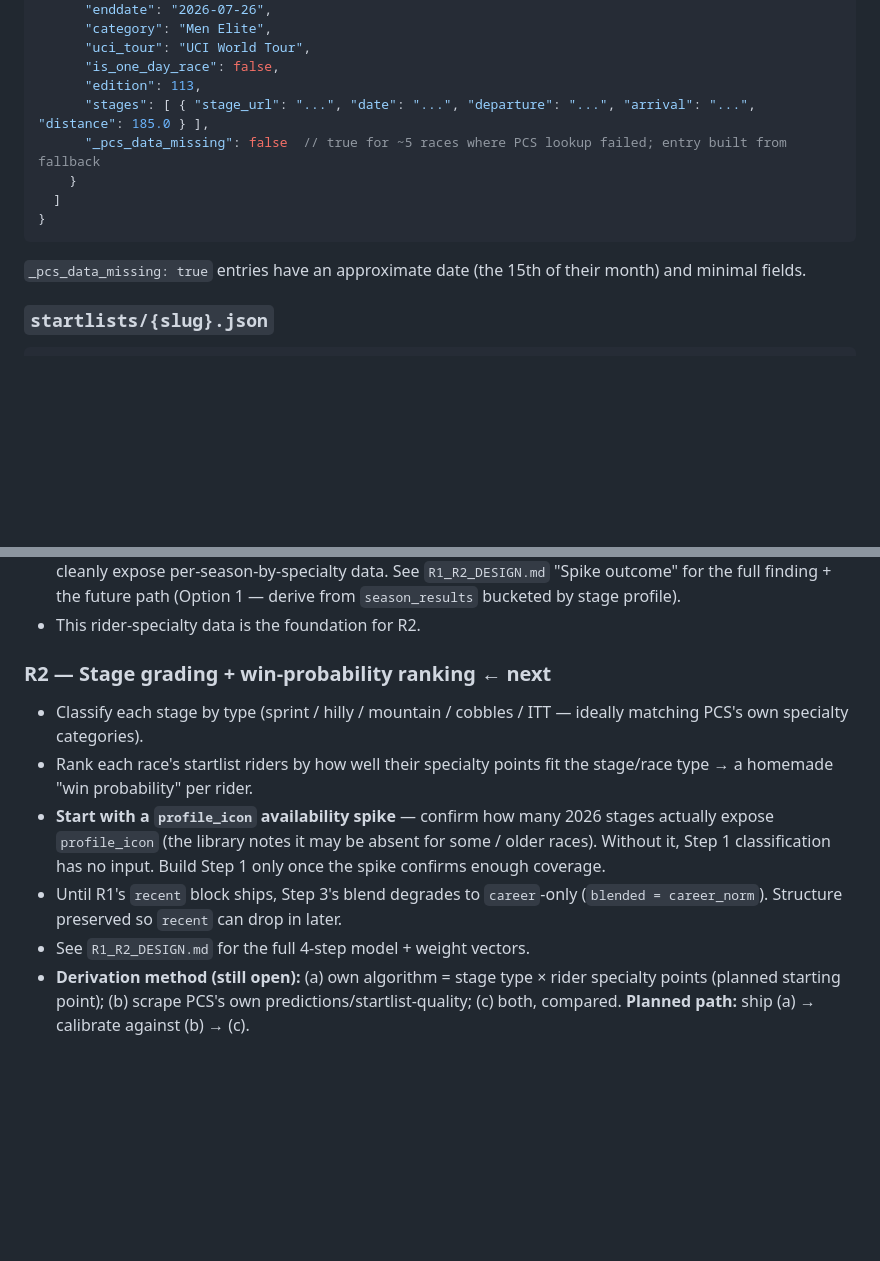
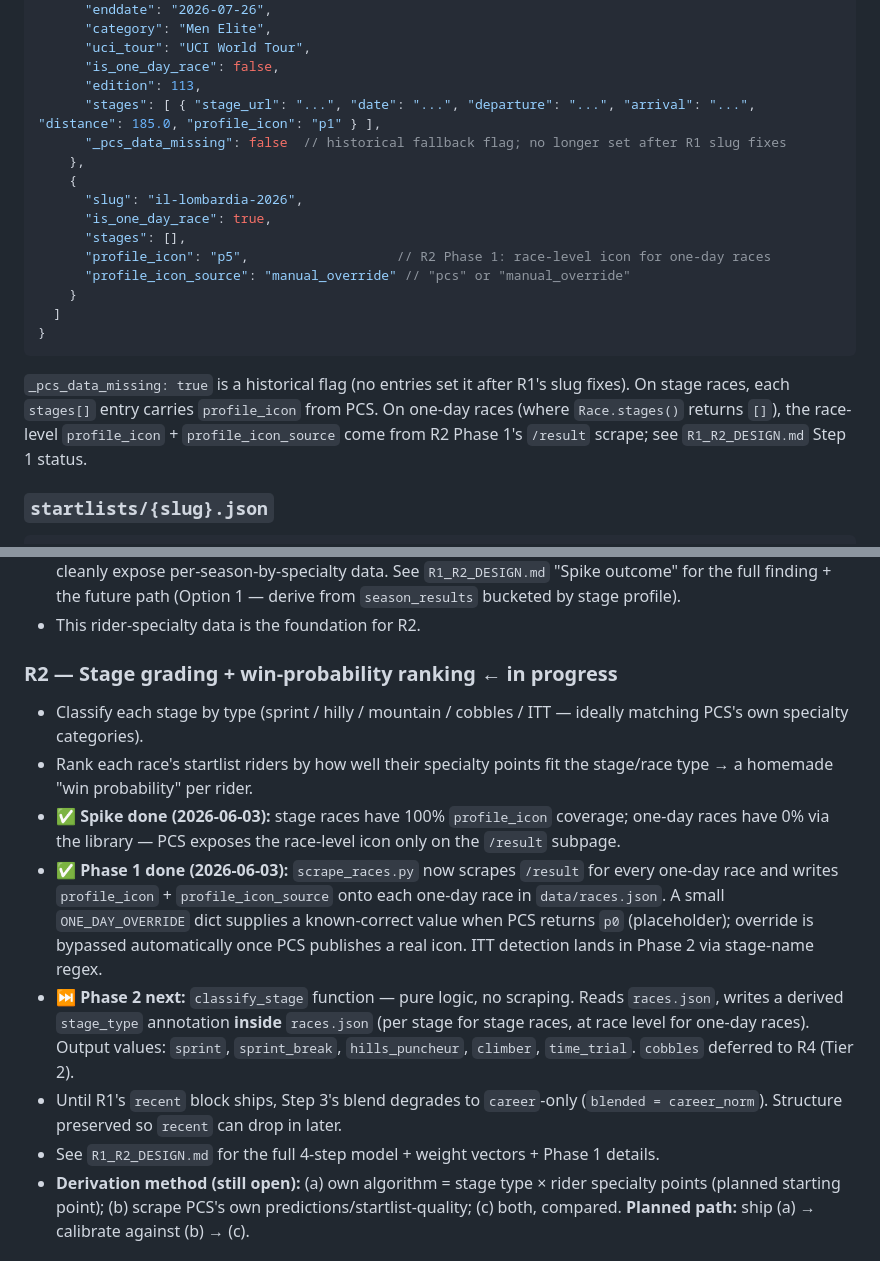
Before and after one commit to hbaylef/overthepeloton, a Markdown page: PROJECT_CONTEXT.md, 2 parts joined by grey strips. Rendered like a GitHub page; blank space fills up the shorter version.

````diff
--- a/PROJECT_CONTEXT.md
+++ b/PROJECT_CONTEXT.md
@@ -161,14 +161,25 @@ overthepeloton/
       "uci_tour": "UCI World Tour",
       "is_one_day_race": false,
       "edition": 113,
-      "stages": [ { "stage_url": "...", "date": "...", "departure": "...", "arrival": "...", "distance": 185.0 } ],
-      "_pcs_data_missing": false  // true for ~5 races where PCS lookup failed; entry built from fallback
+      "stages": [ { "stage_url": "...", "date": "...", "departure": "...", "arrival": "...", "distance": 185.0, "profile_icon": "p1" } ],
+      "_pcs_data_missing": false  // historical fallback flag; no longer set after R1 slug fixes
+    },
+    {
+      "slug": "il-lombardia-2026",
+      "is_one_day_race": true,
+      "stages": [],
+      "profile_icon": "p5",                   // R2 Phase 1: race-level icon for one-day races
+      "profile_icon_source": "manual_override" // "pcs" or "manual_override"
     }
   ]
 }
 ```
 
-`_pcs_data_missing: true` entries have an approximate date (the 15th of their month) and minimal fields.
+`_pcs_data_missing: true` is a historical flag (no entries set it after R1's
+slug fixes). On stage races, each `stages[]` entry carries `profile_icon`
+from PCS. On one-day races (where `Race.stages()` returns `[]`), the
+race-level `profile_icon` + `profile_icon_source` come from R2 Phase 1's
+`/result` scrape; see `R1_R2_DESIGN.md` Step 1 status.
 
 ### `startlists/{slug}.json`
 ```json
@@ -332,18 +343,29 @@ a backlog, not in priority order. Several have open design questions noted.
   profile).
 - This rider-specialty data is the foundation for R2.
 
-### R2 — Stage grading + win-probability ranking  ← **next**
+### R2 — Stage grading + win-probability ranking  ← **in progress**
 - Classify each stage by type (sprint / hilly / mountain / cobbles / ITT —
   ideally matching PCS's own specialty categories).
 - Rank each race's startlist riders by how well their specialty points fit the
   stage/race type → a homemade "win probability" per rider.
-- **Start with a `profile_icon` availability spike** — confirm how many 2026
-  stages actually expose `profile_icon` (the library notes it may be absent
-  for some / older races). Without it, Step 1 classification has no input.
-  Build Step 1 only once the spike confirms enough coverage.
+- ✅ **Spike done (2026-06-03):** stage races have 100% `profile_icon`
+  coverage; one-day races have 0% via the library — PCS exposes the
+  race-level icon only on the `/result` subpage.
+- ✅ **Phase 1 done (2026-06-03):** `scrape_races.py` now scrapes
+  `/result` for every one-day race and writes `profile_icon` +
+  `profile_icon_source` onto each one-day race in `data/races.json`. A small
+  `ONE_DAY_OVERRIDE` dict supplies a known-correct value when PCS returns
+  `p0` (placeholder); override is bypassed automatically once PCS publishes
+  a real icon. ITT detection lands in Phase 2 via stage-name regex.
+- ⏭ **Phase 2 next:** `classify_stage` function — pure logic, no scraping.
+  Reads `races.json`, writes a derived `stage_type` annotation **inside**
+  `races.json` (per stage for stage races, at race level for one-day
+  races). Output values: `sprint`, `sprint_break`, `hills_puncheur`,
+  `climber`, `time_trial`. `cobbles` deferred to R4 (Tier 2).
 - Until R1's `recent` block ships, Step 3's blend degrades to `career`-only
   (`blended = career_norm`). Structure preserved so `recent` can drop in later.
-- See `R1_R2_DESIGN.md` for the full 4-step model + weight vectors.
+- See `R1_R2_DESIGN.md` for the full 4-step model + weight vectors + Phase 1
+  details.
 - **Derivation method (still open):** (a) own algorithm = stage type × rider
   specialty points (planned starting point); (b) scrape PCS's own
   predictions/startlist-quality; (c) both, compared. **Planned path:** ship (a)
````
Also changed, not shown: R1_R2_DESIGN.md (+54 -0 lines).
